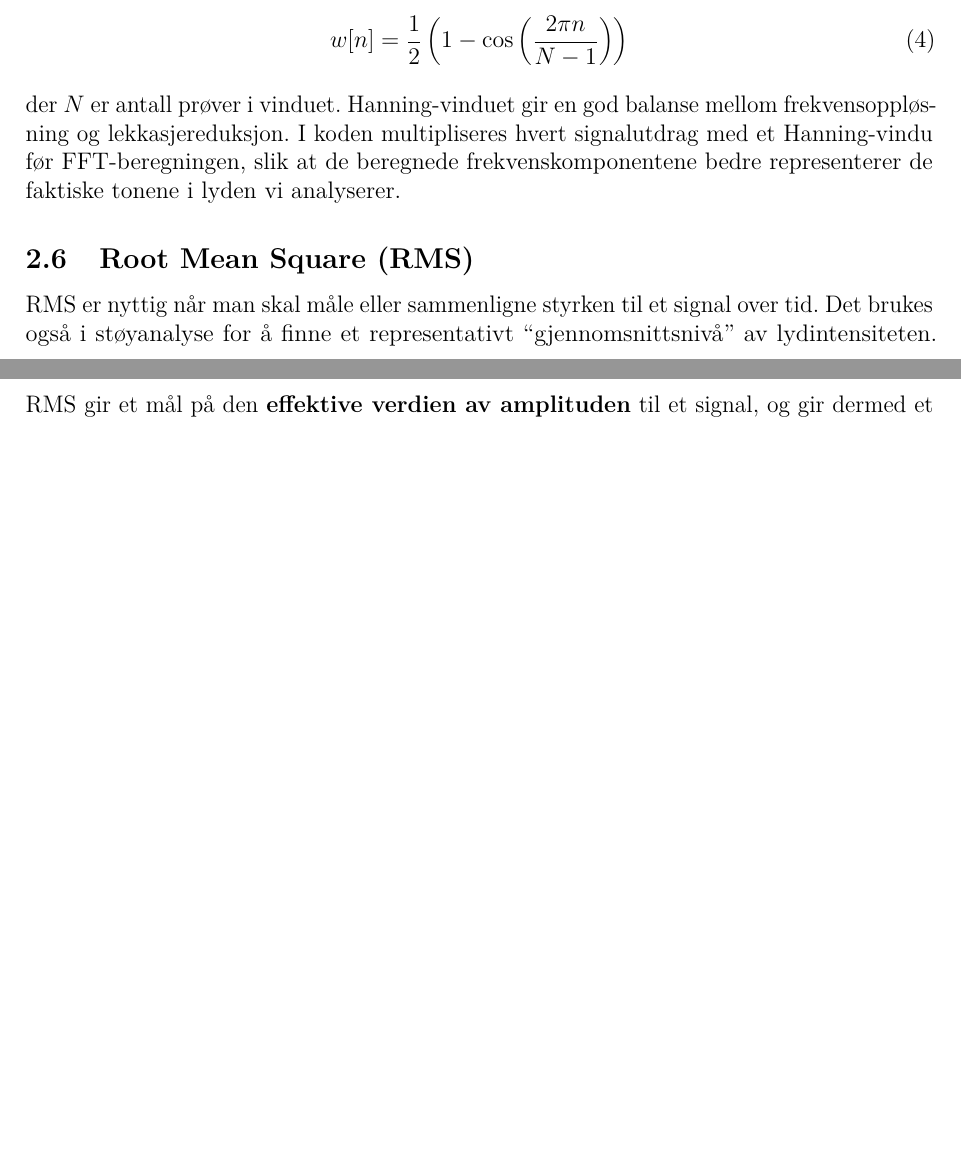
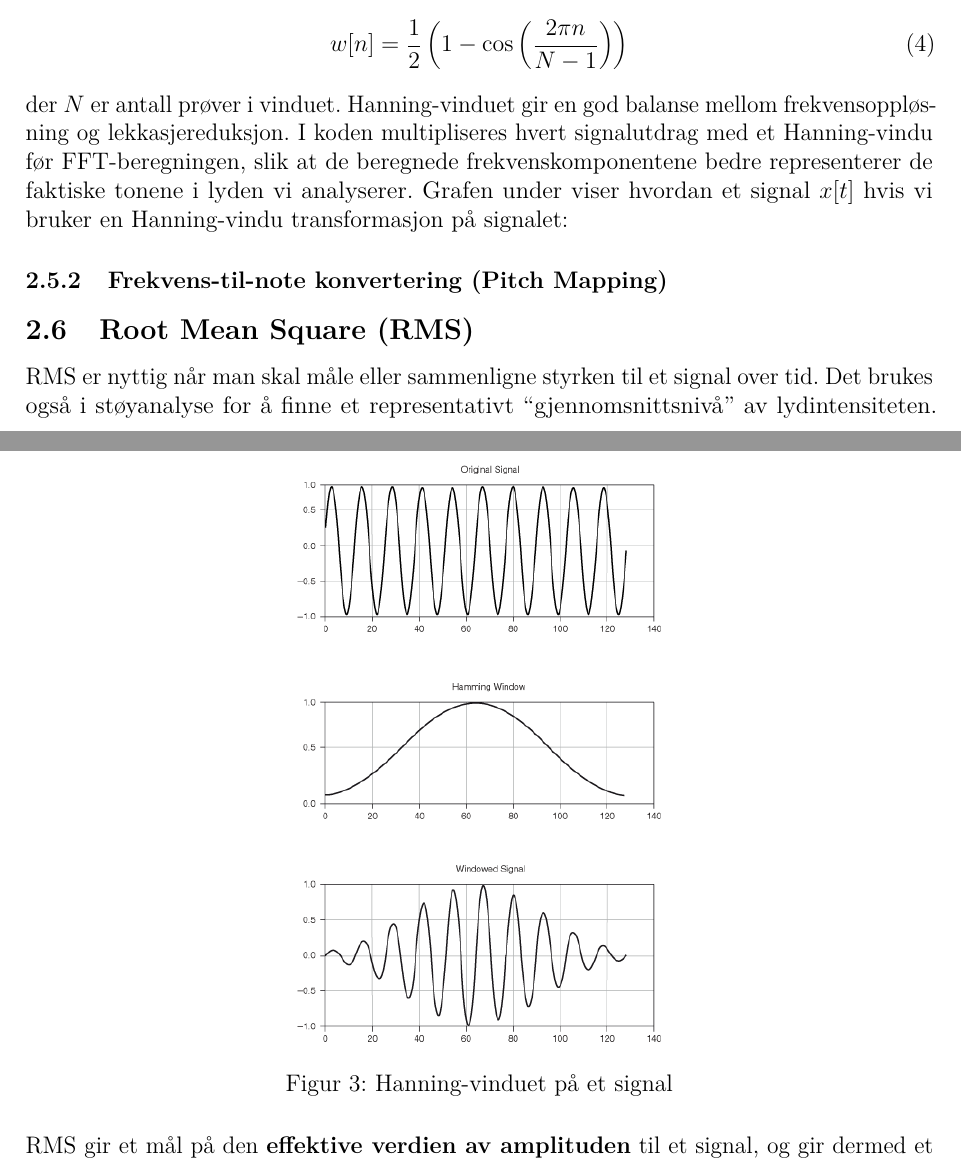
Before and after one commit to Yonatan1717/MM2-Pitch_Perfect, a LaTeX document (Rapport/main.tex, which reads Rapport/sections/teori.tex): two parts of pages 9 and 10 of 17 before the commit and two parts of pages 9 and 10 of 18 after it, joined at a grey line, cut so that both start at the same text, the shorter picture padded with empty space. Compiled offline with pdfLaTeX.

Commit message:
RMS og Vindusfunksjoner v4

```diff
--- a/Rapport/sections/teori.tex
+++ b/Rapport/sections/teori.tex
@@ -152,7 +152,22 @@ Dermed blir frekvensanalysen mer presis.
 \noindent
 der $N$ er antall prøver i vinduet.
 Hanning-vinduet gir en god balanse mellom frekvensoppløsning og lekkasjereduksjon.
-I koden multipliseres hvert signalutdrag med et Hanning-vindu før FFT-beregningen, slik at de beregnede frekvenskomponentene bedre representerer de faktiske tonene i lyden vi analyserer.
+I koden multipliseres hvert signalutdrag med et Hanning-vindu før FFT-beregningen, slik at de beregnede frekvenskomponentene bedre representerer de faktiske tonene i lyden vi analyserer. Grafen under viser hvordan et signal $x[t]$ hvis vi bruker en Hanning-vindu transformasjon på signalet:
+
+\begin{figure}[h!]
+    \centering
+    \includegraphics[width=0.4\textwidth]{./Media/hanningVinduGrafikk.png}
+    \caption{Hanning-vinduet på et signal}
+    \label{fig:HanningVinduGraf}
+\end{figure}
+
+
+
+
+\subsubsection{Frekvens-til-note konvertering (Pitch Mapping)}
+
+
+
 
 
 \subsection{Root Mean Square (RMS)}
```
Also changed, not shown: Rapport/Media/hanningVinduGrafikk.png (added).
